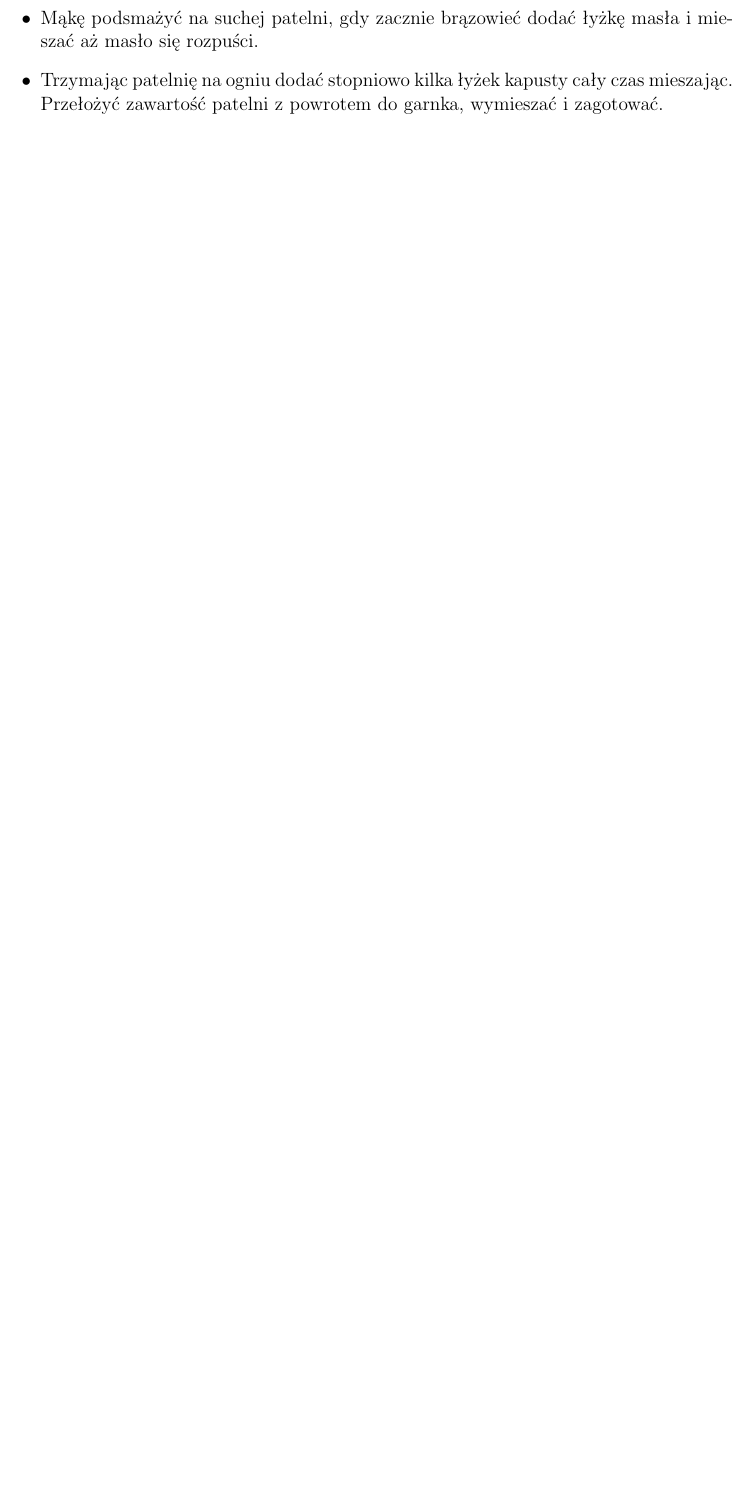
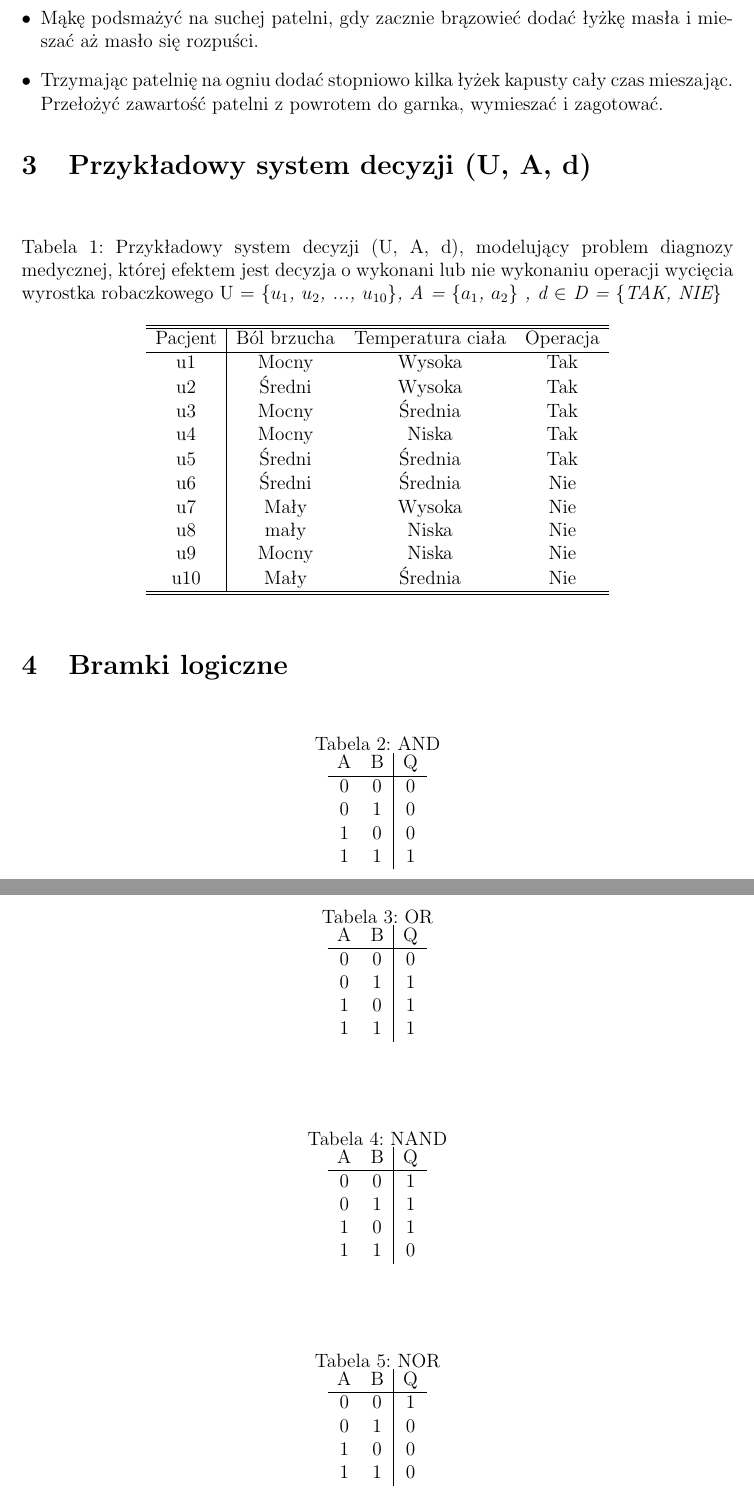
Before and after one commit to PiteroKo21/PU_stacjonarne, a LaTeX document (Latex/LatexCw1.tex): part of page 4 of 4 before the commit and two parts of pages 4 and 5 of 5 after it, the two joined at a grey line, cut so that both start at the same text, the shorter picture padded with empty space. Compiled offline with pdfLaTeX.

Commit message:
7 update

```diff
--- a/Latex/LatexCw1.tex
+++ b/Latex/LatexCw1.tex
@@ -54,3 +56,93 @@ Sposób przygotowania:
 \item Mąkę podsmażyć na suchej patelni, gdy zacznie brązowieć dodać łyżkę masła i mieszać aż masło się rozpuści.
 \item  Trzymając patelnię na ogniu dodać stopniowo kilka łyżek kapusty cały czas mieszając. Przełożyć zawartość patelni z powrotem do garnka, wymieszać i zagotować.
 \end{enumerate}
+
+\section{Przykładowy system decyzji (U, A, d)}
+
+\begin{table}[h]
+\centering\caption{Przykładowy system decyzji (U, A, d), modelujący problem diagnozy medycznej, której efektem jest decyzja o wykonani lub nie wykonaniu operacji wycięcia wyrostka robaczkowego U = \textit{{\{$u_1$, $u_2$, ..., $u_{10}$}\}, A = {\{$a_1$, $a_2$}\} ,  d $\in$ D = {\{TAK, NIE}\}}\newline}
+\begin{tabular}{c| c c c}
+\hline
+\hline
+Pacjent & Ból brzucha & Temperatura ciała & Operacja\\
+\hline
+u1 & Mocny & Wysoka & Tak\\
+
+u2 & Średni & Wysoka & Tak\\
+
+u3 & Mocny & Średnia & Tak\\
+
+u4 & Mocny & Niska & Tak\\
+
+u5 & Średni & Średnia & Tak\\
+
+u6 & Średni & Średnia & Nie\\
+
+u7 & Mały & Wysoka & Nie\\
+
+u8 & mały & Niska & Nie\\
+
+u9 & Mocny & Niska & Nie\\
+
+u10 & Mały & Średnia & Nie\\
+
+\hline
+\hline
+\end{tabular}
+\end{table}
+
+\section{Bramki logiczne}
+
+\begin{table}[h]
+\centering\caption{AND}
+\begin{tabular}{c c| c}
+
+A & B & Q\\
+\hline
+0 & 0 & 0\\
+0 & 1 & 0\\
+1 & 0 & 0\\
+1 & 1 & 1\\
+
+\end{tabular}
+\end{table}
+
+\begin{table}[h]
+\centering\caption{OR}
+\begin{tabular}{c c| c}
+
+A & B & Q\\
+\hline
+0 & 0 & 0\\
+0 & 1 & 1\\
+1 & 0 & 1\\
+1 & 1 & 1\\
+
+\end{tabular}
+\end{table}
+\begin{table}[h]
+\centering\caption{NAND}
+\begin{tabular}{c c| c}
+
+A & B & Q\\
+\hline
+0 & 0 & 1\\
+0 & 1 & 1\\
+1 & 0 & 1\\
+1 & 1 & 0\\
+
+\end{tabular}
+\end{table}
+\begin{table}[h]
+\centering\caption{NOR}
+\begin{tabular}{c c| c}
+
+A & B & Q\\
+\hline
+0 & 0 & 1\\
+0 & 1 & 0\\
+1 & 0 & 0\\
+1 & 1 & 0\\
+
+\end{tabular}
+\end{table}
```
Also changed, not shown: Latex/LatexCw1.pdf, Latex/cw2Latex.pdf (added), Latex/LatexCw1.tex (27 more changed lines), 3 other files.
